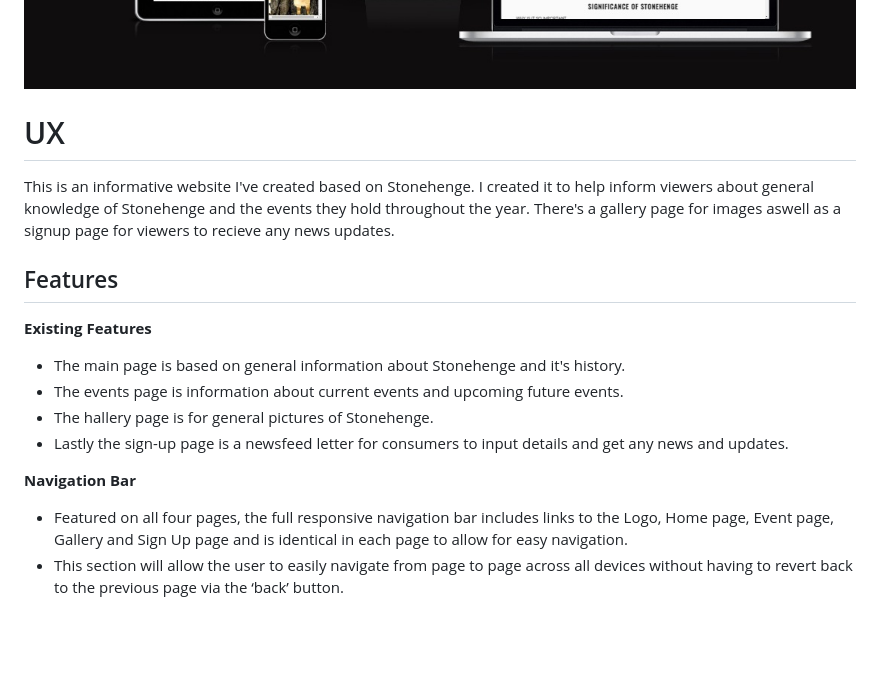
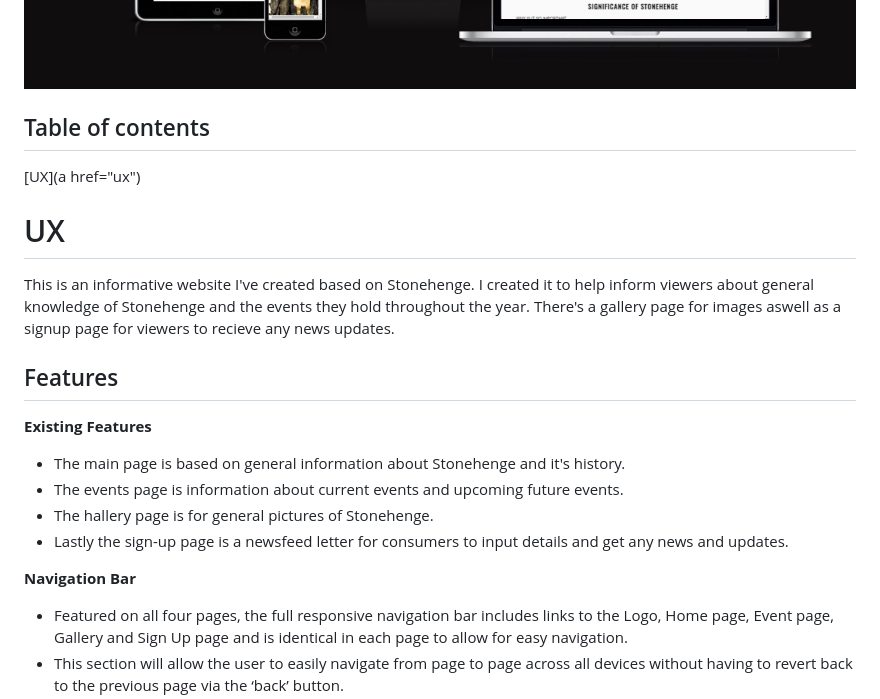
Before and after one commit to Jordan-Finlay/stone_henge, a Markdown page: README.md, the part around one of its changes. Drawn GitHub-style; blank space fills up the shorter version.

Commit message:
testing table of contents list

```diff
--- a/README.md
+++ b/README.md
@@ -1,6 +1,10 @@
 <div align="center"><img src="assets/readme/stonehenge.jpg" alt="Stonehenge header"></div>
 
 <div align="center"><img src="assets/readme/allscreens.jpg" alt="All screen sizes for Stonehenge website"></div>
+
+## Table of contents
+[UX](a href="ux")
+
 
 # UX
 
@@ -10,14 +14,14 @@ There's a gallery page for images aswell as a signup page for viewers to recieve
 
 ## Features
 
-**Existing Features**
+__Existing Features__
 
 - The main page is based on general information about Stonehenge and it's history.
 - The events page is information about current events and upcoming future events.
 - The hallery page is for general pictures of Stonehenge.
 - Lastly the sign-up page is a newsfeed letter for consumers to input details and get any news and updates.
 
-**Navigation Bar**
+__Navigation Bar__
 
 - Featured on all four pages, the full responsive navigation bar includes links to the Logo, Home page, Event page, Gallery and Sign Up page and is identical in each page to allow for easy navigation.
 - This section will allow the user to easily navigate from page to page across all devices without having to revert back to the previous page via the ‘back’ button.
```
Also changed, not shown: other parts of README.md (+2 -2 lines).
